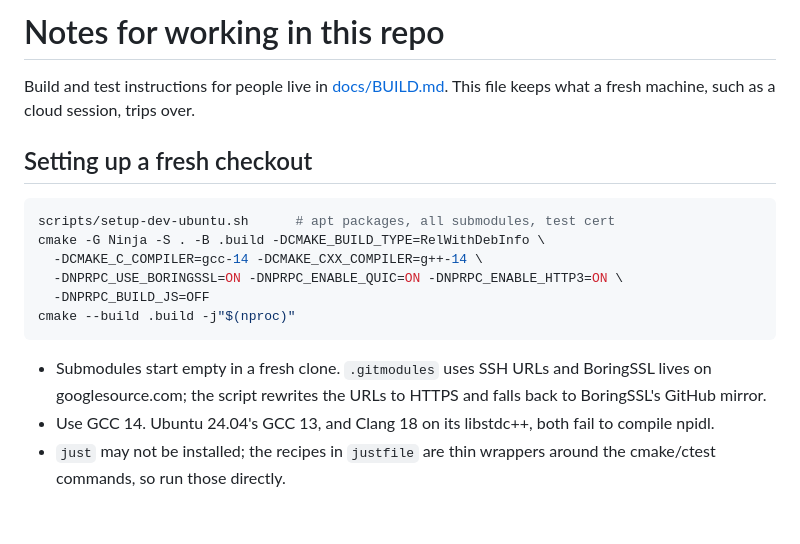
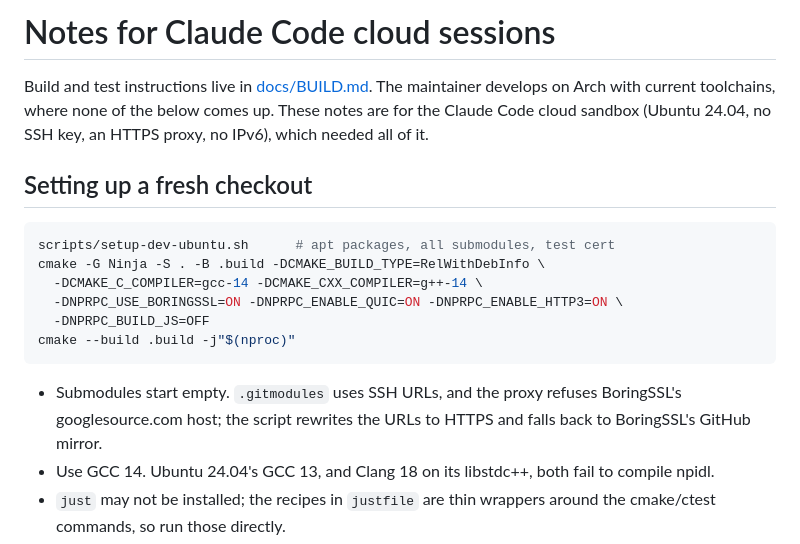
Before and after one commit to nikitapn/nprpc, a Markdown page: CLAUDE.md, the part around the change. Drawn GitHub-style; blank space fills up the shorter version.

````diff
--- a/CLAUDE.md
+++ b/CLAUDE.md
@@ -1,7 +1,9 @@
-# Notes for working in this repo
+# Notes for Claude Code cloud sessions
 
-Build and test instructions for people live in [docs/BUILD.md](docs/BUILD.md).
-This file keeps what a fresh machine, such as a cloud session, trips over.
+Build and test instructions live in [docs/BUILD.md](docs/BUILD.md). The
+maintainer develops on Arch with current toolchains, where none of the below
+comes up. These notes are for the Claude Code cloud sandbox (Ubuntu 24.04,
+no SSH key, an HTTPS proxy, no IPv6), which needed all of it.
 
 ## Setting up a fresh checkout
 
@@ -14,9 +16,9 @@ cmake -G Ninja -S . -B .build -DCMAKE_BUILD_TYPE=RelWithDebInfo \
 cmake --build .build -j"$(nproc)"
 ```
 
-- Submodules start empty in a fresh clone. `.gitmodules` uses SSH URLs and
-  BoringSSL lives on googlesource.com; the script rewrites the URLs to HTTPS
-  and falls back to BoringSSL's GitHub mirror.
+- Submodules start empty. `.gitmodules` uses SSH URLs, and the proxy
+  refuses BoringSSL's googlesource.com host; the script rewrites the URLs to
+  HTTPS and falls back to BoringSSL's GitHub mirror.
 - Use GCC 14. Ubuntu 24.04's GCC 13, and Clang 18 on its libstdc++, both fail
   to compile npidl.
 - `just` may not be installed; the recipes in `justfile` are thin wrappers
````
Also changed, not shown: docs/BUILD.md (+3 -14 lines).
